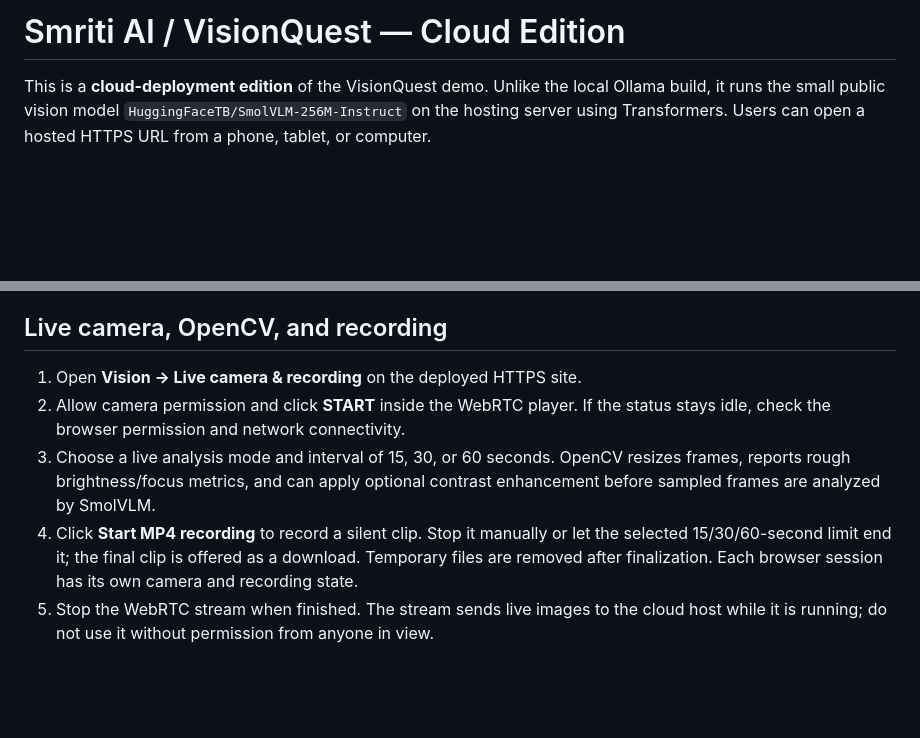
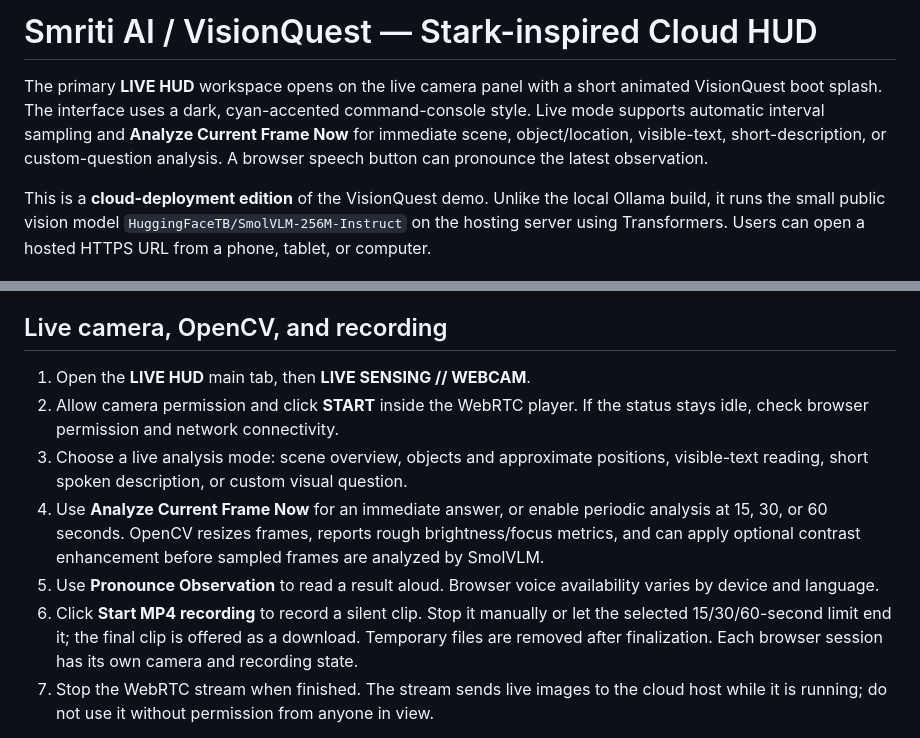
Before and after one commit to esajitesh-svg/vision-quest-burger, a Markdown page: README.md, 2 parts joined by grey strips. GitHub-like rendering; blank space fills up the shorter version.

Commit message:
Document live HUD, intro animation, and manual analysis

```diff
--- a/README.md
+++ b/README.md
@@ -1,4 +1,6 @@
-# Smriti AI / VisionQuest — Cloud Edition
+# Smriti AI / VisionQuest — Stark-inspired Cloud HUD
+
+The primary **LIVE HUD** workspace opens on the live camera panel with a short animated VisionQuest boot splash. The interface uses a dark, cyan-accented command-console style. Live mode supports automatic interval sampling and **Analyze Current Frame Now** for immediate scene, object/location, visible-text, short-description, or custom-question analysis. A browser speech button can pronounce the latest observation.
 
 This is a **cloud-deployment edition** of the VisionQuest demo. Unlike the local Ollama build, it runs the small public vision model `HuggingFaceTB/SmolVLM-256M-Instruct` on the hosting server using Transformers. Users can open a hosted HTTPS URL from a phone, tablet, or computer.
 
@@ -57,10 +59,12 @@ The phone or laptop camera is captured **in the browser** and the image bytes ar
 
 ## Live camera, OpenCV, and recording
 
-1. Open **Vision → Live camera & recording** on the deployed HTTPS site.
-2. Allow camera permission and click **START** inside the WebRTC player. If the status stays idle, check the browser permission and network connectivity.
-3. Choose a live analysis mode and interval of 15, 30, or 60 seconds. OpenCV resizes frames, reports rough brightness/focus metrics, and can apply optional contrast enhancement before sampled frames are analyzed by SmolVLM.
-4. Click **Start MP4 recording** to record a silent clip. Stop it manually or let the selected 15/30/60-second limit end it; the final clip is offered as a download. Temporary files are removed after finalization. Each browser session has its own camera and recording state.
+1. Open the **LIVE HUD** main tab, then **LIVE SENSING // WEBCAM**.
+2. Allow camera permission and click **START** inside the WebRTC player. If the status stays idle, check browser permission and network connectivity.
+3. Choose a live analysis mode: scene overview, objects and approximate positions, visible-text reading, short spoken description, or custom visual question.
+4. Use **Analyze Current Frame Now** for an immediate answer, or enable periodic analysis at 15, 30, or 60 seconds. OpenCV resizes frames, reports rough brightness/focus metrics, and can apply optional contrast enhancement before sampled frames are analyzed by SmolVLM.
+5. Use **Pronounce Observation** to read a result aloud. Browser voice availability varies by device and language.
+6. Click **Start MP4 recording** to record a silent clip. Stop it manually or let the selected 15/30/60-second limit end it; the final clip is offered as a download. Temporary files are removed after finalization. Each browser session has its own camera and recording state.
 5. Stop the WebRTC stream when finished. The stream sends live images to the cloud host while it is running; do not use it without permission from anyone in view.
 
 This implementation is live WebRTC video plus periodic single-frame model inference, not model inference on every frame. CPU inference can be slow. Public STUN may not work on every network; if required, configure TURN server credentials through host secrets. Never place TURN credentials in source control.
```
